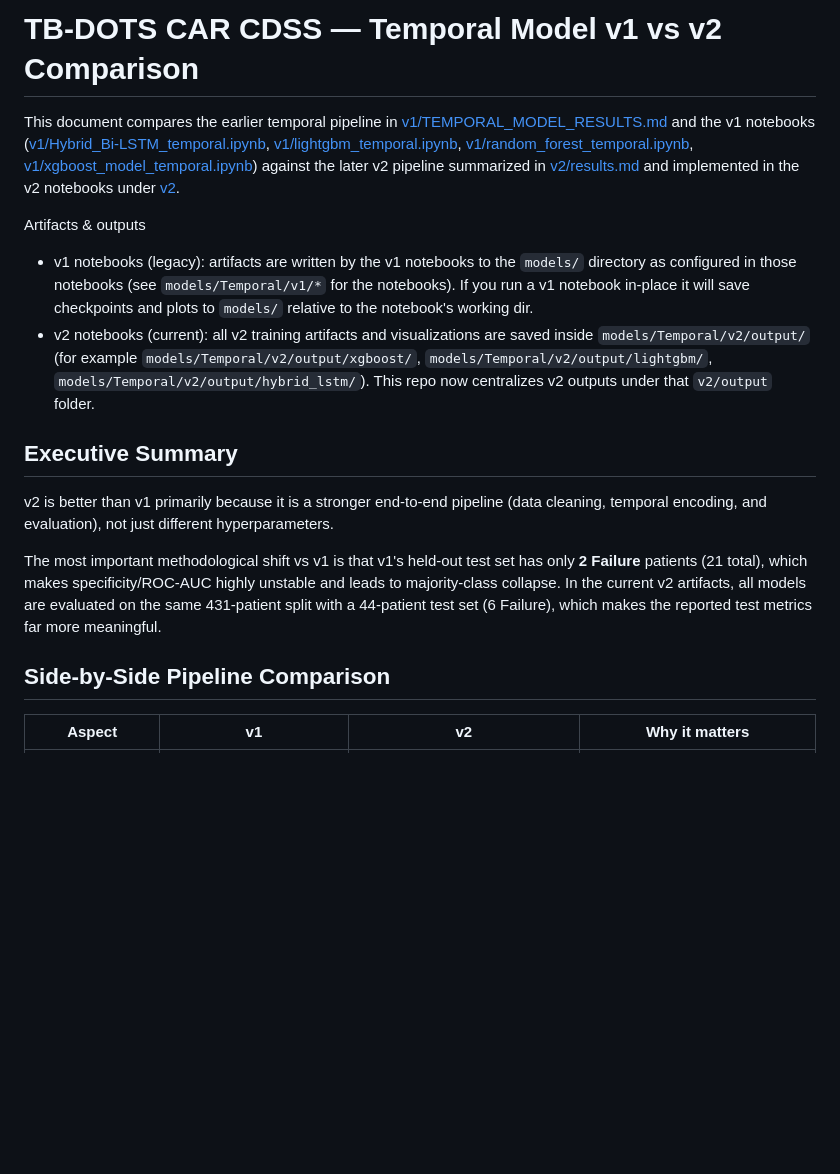
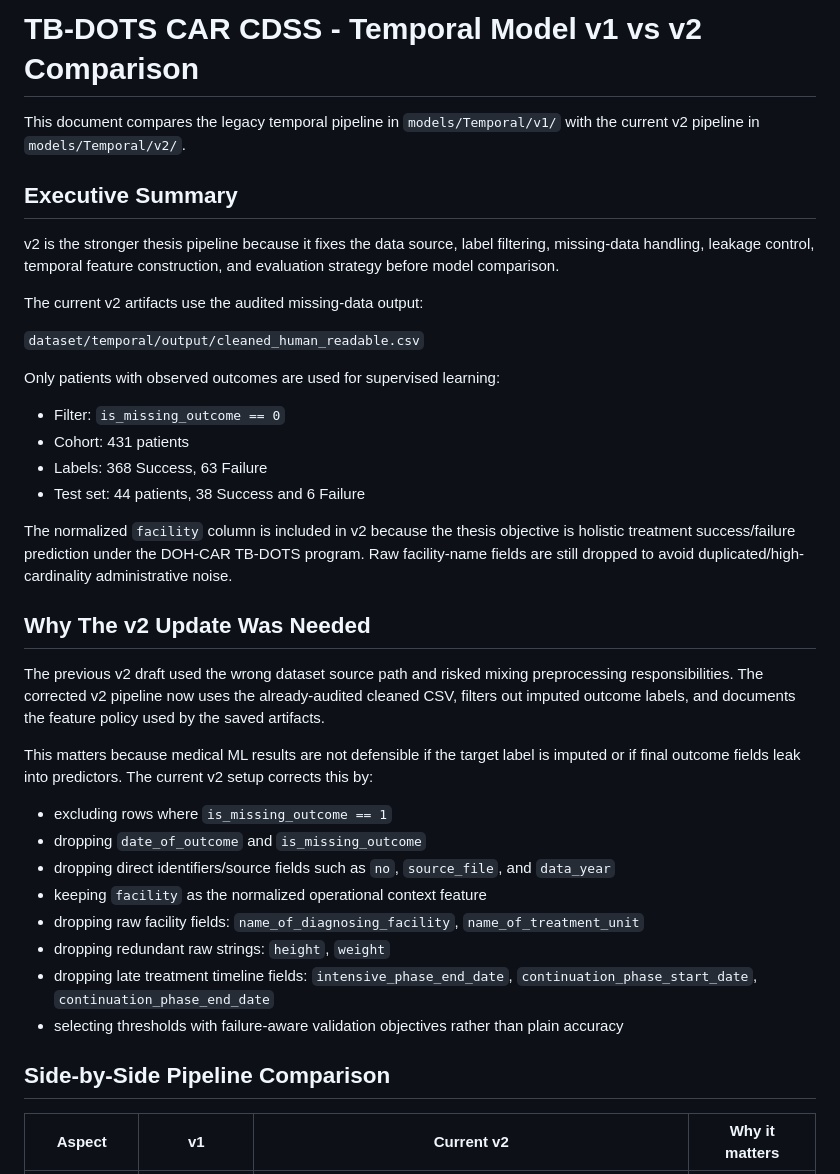
Before and after one commit to VladTemp27/TB-DOTS-CAR-CDSS, a Markdown page: models/Temporal/TEMPORAL_MODEL_V1_V2_COMPARISON.md, the part around one of its changes. Rendered like a GitHub page; blank space fills up the shorter version.

```diff
--- a/models/Temporal/TEMPORAL_MODEL_V1_V2_COMPARISON.md
+++ b/models/Temporal/TEMPORAL_MODEL_V1_V2_COMPARISON.md
@@ -1,20 +1,40 @@
-# TB-DOTS CAR CDSS — Temporal Model v1 vs v2 Comparison
+# TB-DOTS CAR CDSS - Temporal Model v1 vs v2 Comparison
 
-This document compares the earlier temporal pipeline in [v1/TEMPORAL_MODEL_RESULTS.md](v1/TEMPORAL_MODEL_RESULTS.md) and the v1 notebooks ([v1/Hybrid_Bi-LSTM_temporal.ipynb](v1/Hybrid_Bi-LSTM_temporal.ipynb), [v1/lightgbm_temporal.ipynb](v1/lightgbm_temporal.ipynb), [v1/random_forest_temporal.ipynb](v1/random_forest_temporal.ipynb), [v1/xgboost_model_temporal.ipynb](v1/xgboost_model_temporal.ipynb)) against the later v2 pipeline summarized in [v2/results.md](v2/results.md) and implemented in the v2 notebooks under [v2](v2).
-
-Artifacts & outputs
-
-- v1 notebooks (legacy): artifacts are written by the v1 notebooks to the `models/` directory as configured in those notebooks (see `models/Temporal/v1/*` for the notebooks). If you run a v1 notebook in-place it will save checkpoints and plots to `models/` relative to the notebook's working dir.
-- v2 notebooks (current): all v2 training artifacts and visualizations are saved inside `models/Temporal/v2/output/` (for example `models/Temporal/v2/output/xgboost/`, `models/Temporal/v2/output/lightgbm/`, `models/Temporal/v2/output/hybrid_lstm/`). This repo now centralizes v2 outputs under that `v2/output` folder.
-
+This document compares the legacy temporal pipeline in `models/Temporal/v1/` with the current v2 pipeline in `models/Temporal/v2/`.
 
 ## Executive Summary
 
-v2 is better than v1 primarily because it is a stronger end-to-end pipeline (data cleaning, temporal encoding, and evaluation), not just different hyperparameters.
+v2 is the stronger thesis pipeline because it fixes the data source, label filtering, missing-data handling, leakage control, temporal feature construction, and evaluation strategy before model comparison.
 
-The most important methodological shift vs v1 is that v1's held-out test set has only **2 Failure** patients (21 total), which makes specificity/ROC-AUC highly unstable and leads to majority-class collapse. In the current v2 artifacts, all models are evaluated on the same 431-patient split with a 44-patient test set (6 Failure), which makes the reported test metrics far more meaningful.
+The current v2 artifacts use the audited missing-data output:
+
+`dataset/temporal/output/cleaned_human_readable.csv`
+
+Only patients with observed outcomes are used for supervised learning:
+
+- Filter: `is_missing_outcome == 0`
+- Cohort: 431 patients
+- Labels: 368 Success, 63 Failure
+- Test set: 44 patients, 38 Success and 6 Failure
+
+The normalized `facility` column is included in v2 because the thesis objective is holistic treatment success/failure prediction under the DOH-CAR TB-DOTS program. Raw facility-name fields are still dropped to avoid duplicated/high-cardinality administrative noise.
+
+## Why The v2 Update Was Needed
+
+The previous v2 draft used the wrong dataset source path and risked mixing preprocessing responsibilities. The corrected v2 pipeline now uses the already-audited cleaned CSV, filters out imputed outcome labels, and documents the feature policy used by the saved artifacts.
+
+This matters because medical ML results are not defensible if the target label is imputed or if final outcome fields leak into predictors. The current v2 setup corrects this by:
+
+- excluding rows where `is_missing_outcome == 1`
+- dropping `date_of_outcome` and `is_missing_outcome`
+- dropping direct identifiers/source fields such as `no`, `source_file`, and `data_year`
+- keeping `facility` as the normalized operational context feature
+- dropping raw facility fields: `name_of_diagnosing_facility`, `name_of_treatment_unit`
+- dropping redundant raw strings: `height`, `weight`
+- dropping late treatment timeline fields: `intensive_phase_end_date`, `continuation_phase_start_date`, `continuation_phase_end_date`
+- selecting thresholds with failure-aware validation objectives rather than plain accuracy
 
 ## Side-by-Side Pipeline Comparison
 
-| Aspect | v1 | v2 | Why it matters |
+| Aspect | v1 | Current v2 | Why it matters |
 |---|---|---|---|
```
Also changed, not shown: other parts of models/Temporal/TEMPORAL_MODEL_V1_V2_COMPARISON.md (+45 -81 lines), 2 other files.
